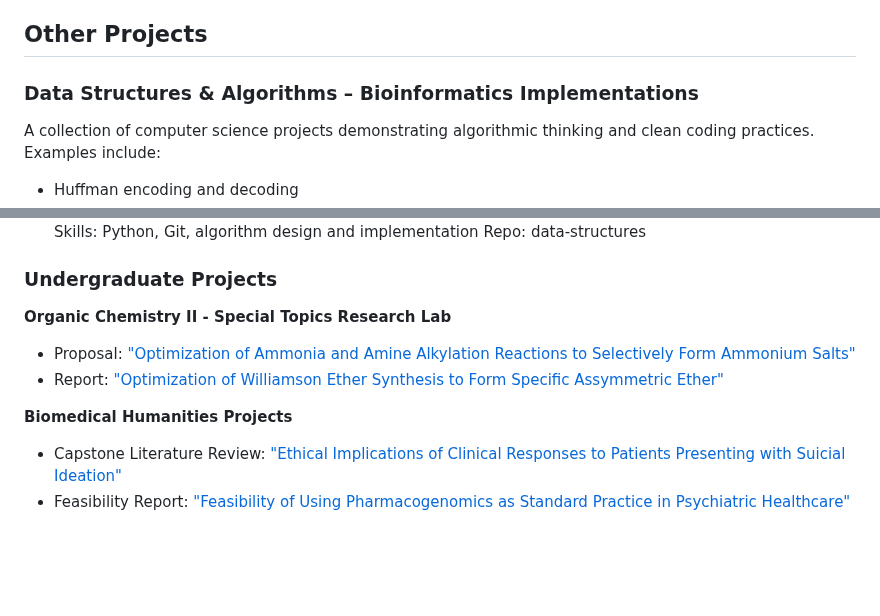
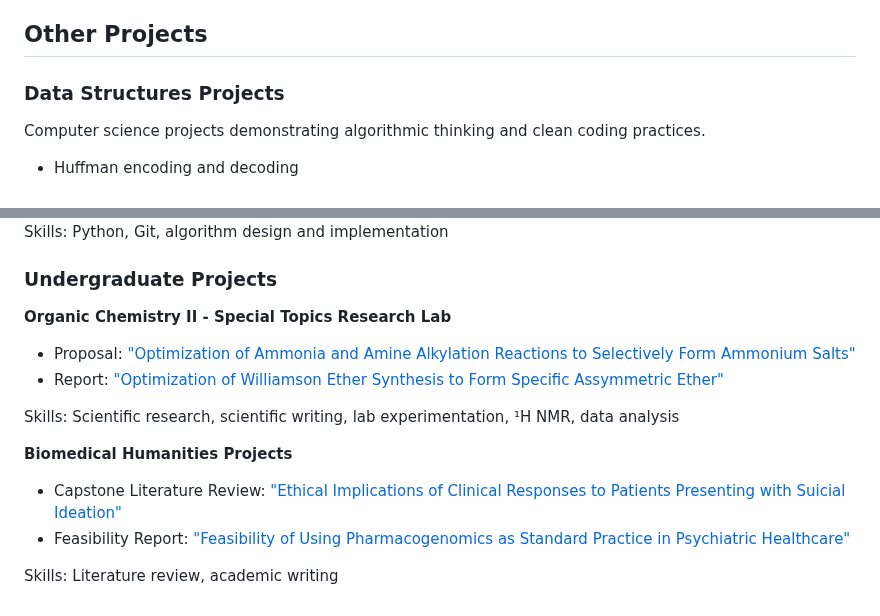
Before and after one commit to splane00/sami-lane-portfolio, a Markdown page: README.md, 2 parts joined by grey strips. Drawn GitHub-style; blank space fills up the shorter version.

```diff
--- a/README.md
+++ b/README.md
@@ -43,7 +43,6 @@ Repo: bioinfo_projects → BTN1A1.pdf
 
 ## Other Projects
 
-### Data Structures & Algorithms – Bioinformatics Implementations
-A collection of computer science projects demonstrating algorithmic thinking and clean coding practices.
-Examples include:
+### Data Structures Projects
+Computer science projects demonstrating algorithmic thinking and clean coding practices.
 - Huffman encoding and decoding
@@ -52,12 +51,14 @@ Examples include:
 Skills: Python, Git, algorithm design and implementation
-Repo: data-structures
-
 
 ### Undergraduate Projects
 **Organic Chemistry II - Special Topics Research Lab**
 - Proposal: ["Optimization of Ammonia and Amine Alkylation Reactions to Selectively Form Ammonium Salts"](https://github.com/splane00/undergrad/blob/main/Optimization%20of%20Alkylation%20OCII.pdf)
 - Report: ["Optimization of Williamson Ether Synthesis to Form Specific Assymmetric Ether"](https://github.com/splane00/undergrad/blob/main/Williamson%20Ether%20Synthesis%20OCII.pdf)
 
+Skills: Scientific research, scientific writing, lab experimentation, ¹H NMR, data analysis
+
 **Biomedical Humanities Projects**
 - Capstone Literature Review: ["Ethical Implications of Clinical Responses to Patients Presenting with Suicial Ideation"](https://github.com/splane00/undergrad/blob/main/BHUM%20Lit%20Review.pdf)
 - Feasibility Report: ["Feasibility of Using Pharmacogenomics as Standard Practice in Psychiatric Healthcare"](https://github.com/splane00/undergrad/blob/main/Feasibility_of_Using_Pharmacogenomics_in_Psychiatric_Healthcare_APA.pdf)
+
+Skills: Literature review, academic writing
```
Also changed, not shown: other parts of README.md (+2 -2 lines).
